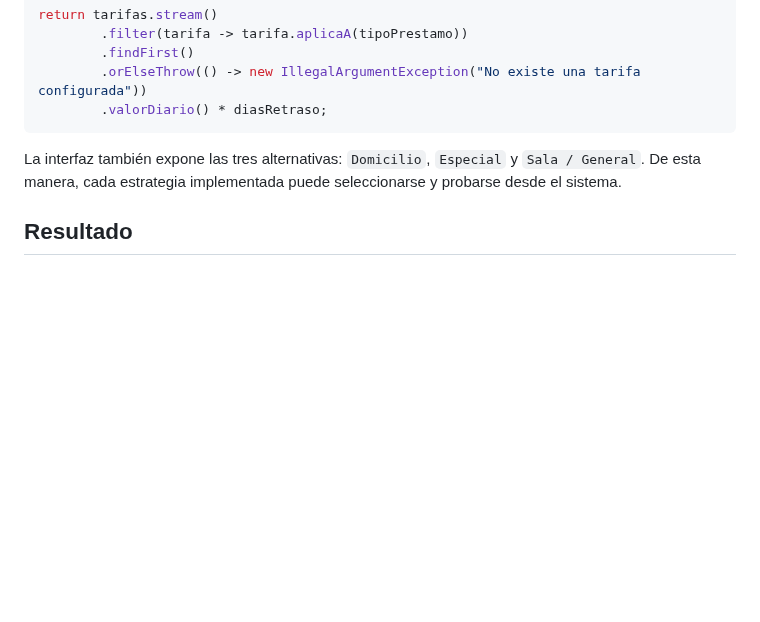
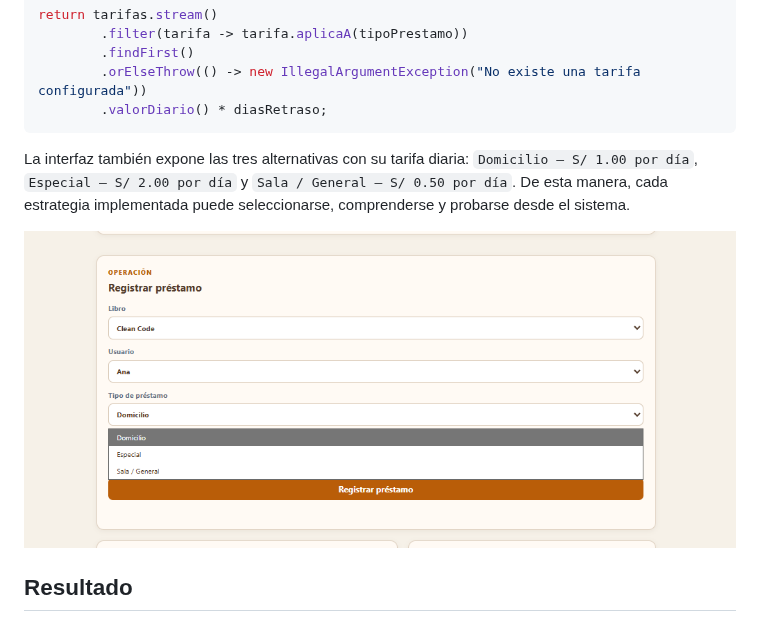
Before and after one commit to nn-nnhub/BibliotecaPlus, a Markdown page: docs/RFC-001-OCP-estrategias-tarifa.md, the part around the change. Drawn GitHub-style; pictures changed too: docs/capturas/rfc-001-ocp-tarifa-general-interfaz.png (added); blank space fills up the shorter version.

Commit message:
Se mostraron los costos de tarifas en el formulario

````diff
--- a/docs/RFC-001-OCP-estrategias-tarifa.md
+++ b/docs/RFC-001-OCP-estrategias-tarifa.md
@@ -41,7 +41,9 @@ return tarifas.stream()
         .valorDiario() * diasRetraso;
 ```
 
-La interfaz también expone las tres alternativas: `Domicilio`, `Especial` y `Sala / General`. De esta manera, cada estrategia implementada puede seleccionarse y probarse desde el sistema.
+La interfaz también expone las tres alternativas con su tarifa diaria: `Domicilio — S/ 1.00 por día`, `Especial — S/ 2.00 por día` y `Sala / General — S/ 0.50 por día`. De esta manera, cada estrategia implementada puede seleccionarse, comprenderse y probarse desde el sistema.
+
+![Selector de tarifas en la interfaz](capturas/rfc-001-ocp-tarifa-general-interfaz.png)
 
 ## Resultado
 
````
Also changed, not shown: 1 other file.
